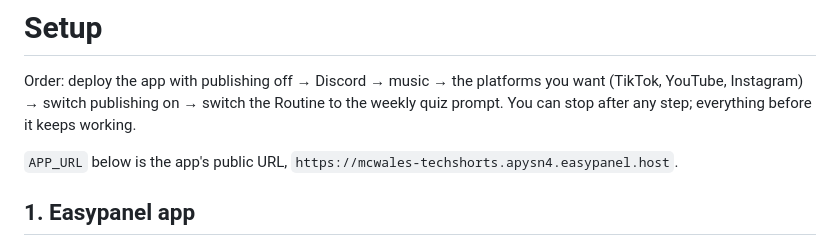
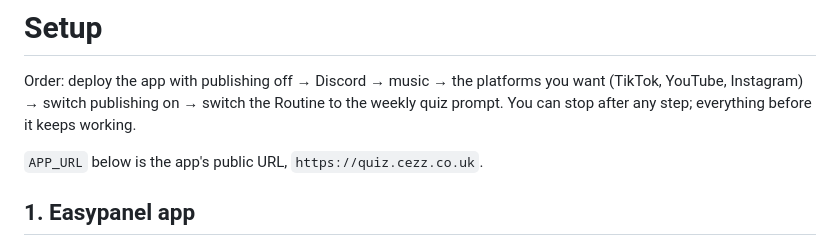
Before and after one commit to Stayingfalse/TechNews-Bot, a Markdown page: docs/SETUP.md, the part around the change. Rendered like a GitHub page.

```diff
--- a/docs/SETUP.md
+++ b/docs/SETUP.md
@@ -3,7 +3,7 @@
 Order: deploy the app with publishing off → Discord → music → the platforms you want (TikTok,
 YouTube, Instagram) → switch publishing on → switch the Routine to the weekly quiz prompt. You can stop after any step; everything before it keeps working.
 
-`APP_URL` below is the app's public URL, `https://mcwales-techshorts.apysn4.easypanel.host`.
+`APP_URL` below is the app's public URL, `https://quiz.cezz.co.uk`.
 
 ## 1. Easypanel app
 
```
Also changed, not shown: docs/ROUTINE_PROMPT.md (+1 -1 lines).
